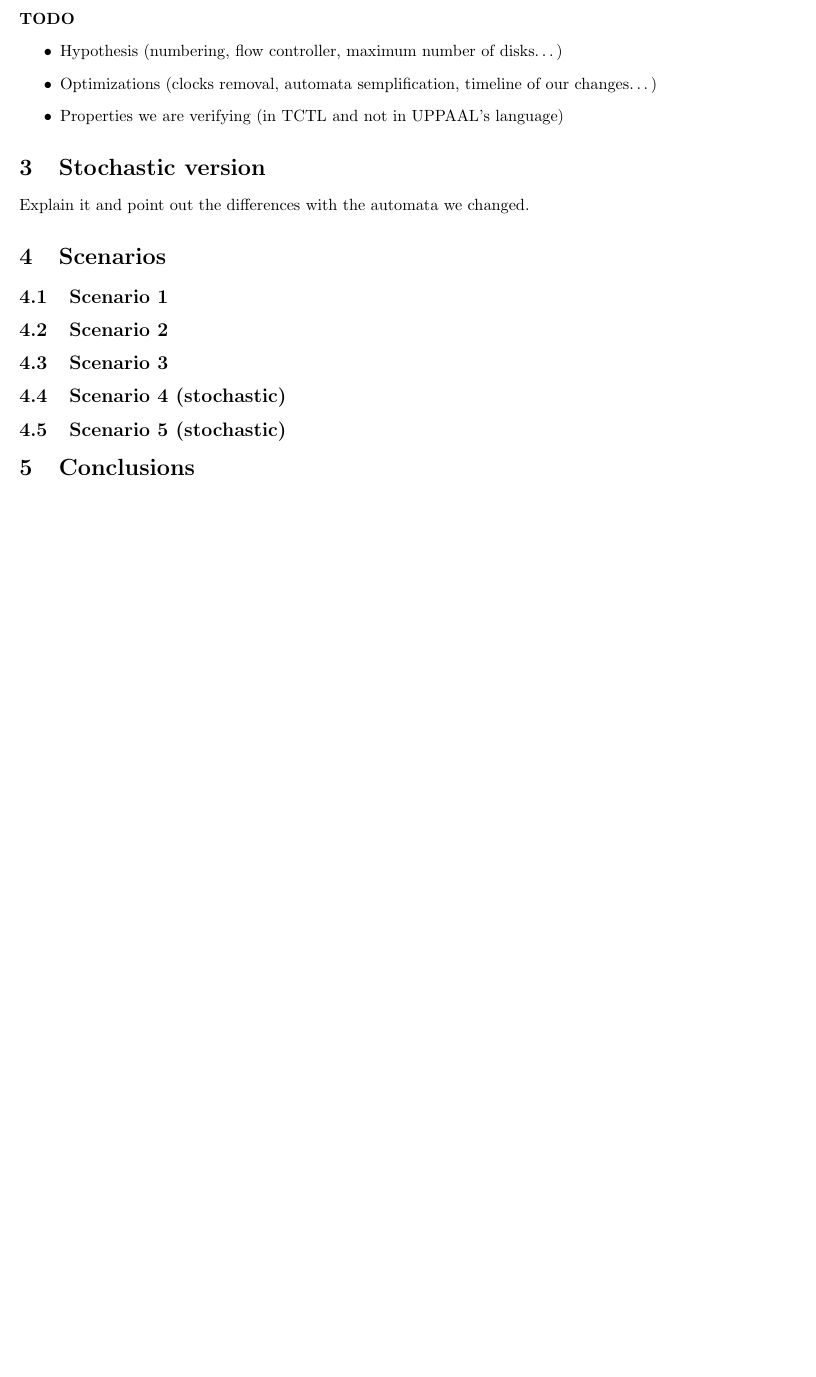
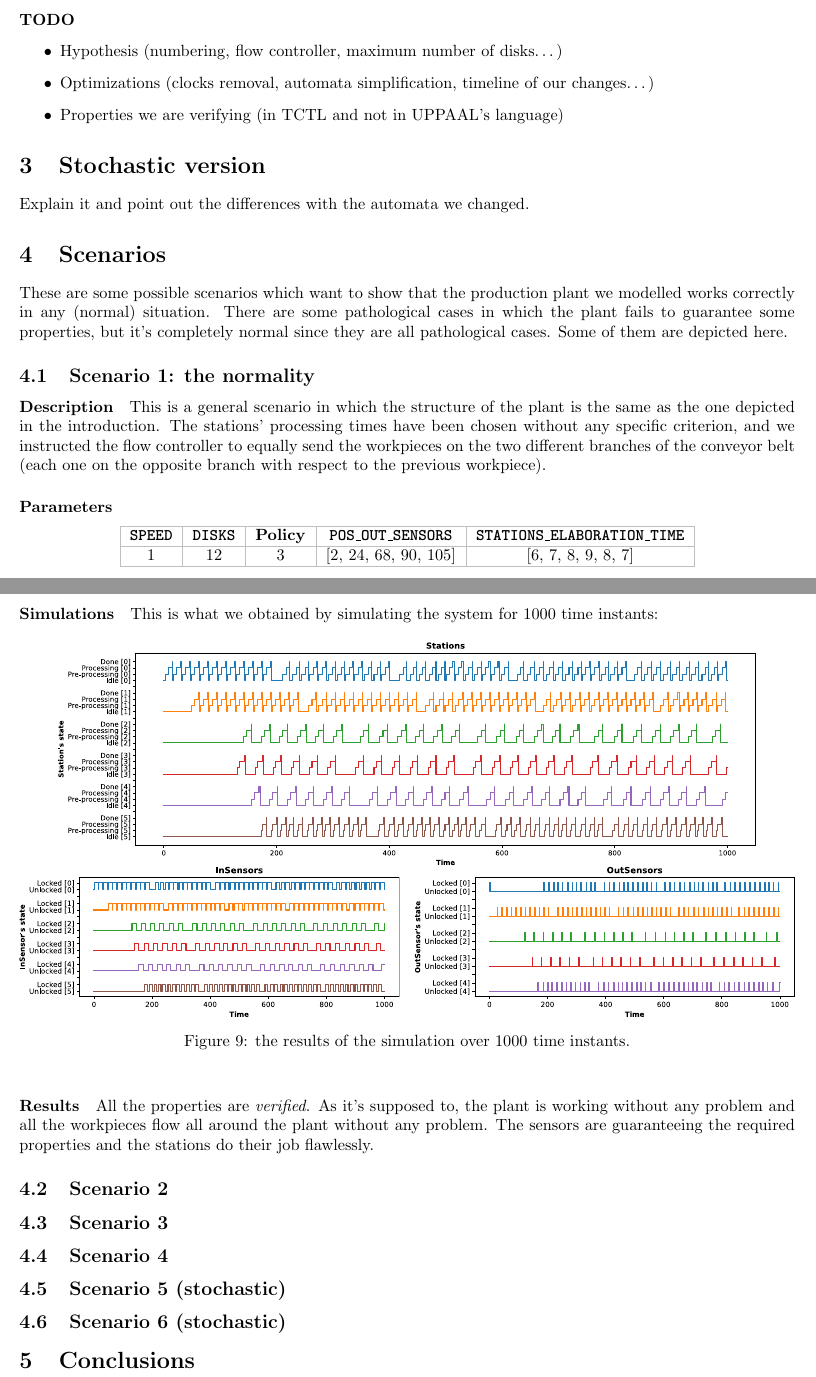
Before and after one commit to andrea-infantino/FM_project_2023, a LaTeX document (report/report.tex): part of page 7 of 7 before the commit and two parts of pages 7 and 8 of 8 after it, the two joined at a grey line, cut so that both start at the same text, the shorter picture padded with empty space. Compiled offline with pdfLaTeX.

Commit message:
Added first scenario to the report

```diff
--- a/report/report.tex
+++ b/report/report.tex
@@ -9,9 +9,11 @@
 \usepackage[margin=60pt]{geometry}
 \usepackage[utf8]{inputenc}
 \usepackage[english]{babel}
+\usepackage{colortbl}
 \usepackage{graphicx}
 \usepackage{subcaption}
 \usepackage{tabularx}
+\usepackage{xcolor}
 
 \setlength{\parindent}{0pt}
 
@@ -22,10 +24,11 @@
 
 \newcommand{\figureref}[1]{Figure \ref{#1}}
 \newcommand{\reference}[1]{\ref{#1}: \nameref{#1} (page \pageref{#1})}
-
 \newcommand{\nbvspace}[1][3]{\vspace*{\stretch{#1}}}
 
 \renewcommand\tabularxcolumn[1]{m{#1}}
+
+\arrayrulecolor{lightgray}
 
 \begin{document}
 
@@ -233,7 +236,7 @@
     \paragraph{TODO}
     \begin{itemize}
         \item Hypothesis (numbering, flow controller, maximum number of disks\dots)
-        \item Optimizations (clocks removal, automata semplification, timeline of our changes\dots)
+        \item Optimizations (clocks removal, automata simplification, timeline of our changes\dots)
         \item Properties we are verifying (in TCTL and not in UPPAAL's language)
     \end{itemize}
 
@@ -243,15 +246,54 @@
 
     \section{Scenarios}
 
-    \subsection{Scenario 1}
+    These are some possible scenarios which want to show that the production plant we modelled works correctly in any (normal) situation. There are some pathological cases in which the plant fails to guarantee some properties, but it's completely normal since they are all pathological cases. Some of them are depicted here.
+
+    \subsection{Scenario 1: the normality}
+
+    \paragraph{Description} This is a general scenario in which the structure of the plant is the same as the one depicted in the introduction. The stations' processing times have been chosen without any specific criterion, and we instructed the flow controller to equally send the workpieces on the two different branches of the conveyor belt (each one on the opposite branch with respect to the previous workpiece).
+
+    \paragraph{Parameters}
+
+    \begin{center}
+        \begin{tabular}{|c|c|c|c|c|}
+            \hline
+            {\fontfamily{lmtt}\fontseries{b}\selectfont SPEED} & {\fontfamily{lmtt}\fontseries{b}\selectfont DISKS} & \textbf{Policy} & {\fontfamily{lmtt}\fontseries{b}\selectfont POS\_OUT\_SENSORS} & {\fontfamily{lmtt}\fontseries{b}\selectfont STATIONS\_ELABORATION\_TIME} \\
+            \hline
+            1 & 12 & 3 & [2, 24, 68, 90, 105] & [6, 7, 8, 9, 8, 7] \\
+            \hline
+        \end{tabular}
+    \end{center}
+
+    \paragraph{Simulations} This is what we obtained by simulating the system for 1000 time instants:
+
+    \begin{figure}[h!]
+        \begin{subfigure}{\textwidth}
+            \centering
+            \includegraphics[width=0.9\textwidth]{images/scenarios/scenario1_stations}
+        \end{subfigure}
+        \begin{subfigure}{0.49\textwidth}
+            \centering
+            \includegraphics[width=\textwidth]{images/scenarios/scenario1_insensors}
+        \end{subfigure}
+        \hfill
+        \begin{subfigure}{0.49\textwidth}
+            \centering
+            \includegraphics[width=\textwidth]{images/scenarios/scenario1_outsensors}
+        \end{subfigure}
+        \caption{the results of the simulation over 1000 time instants.}
+    \end{figure}
+
+    \paragraph{Results} All the properties are \textit{verified}. As it's supposed to, the plant is working without any problem and all the workpieces flow all around the plant without any problem. The sensors are guaranteeing the required properties and the stations do their job flawlessly.
 
     \subsection{Scenario 2}
 
     \subsection{Scenario 3}
 
-    \subsection{Scenario 4 (stochastic)}
+    \subsection{Scenario 4}
 
     \subsection{Scenario 5 (stochastic)}
+
+    \subsection{Scenario 6 (stochastic)}
 
     \section{Conclusions}
 
```
Also changed, not shown: report/images/scenarios/scenario1_insensors.eps (added), report/images/scenarios/scenario1_outsensors.eps (added), report/images/scenarios/scenario1_stations.eps (added), report/report.pdf.
